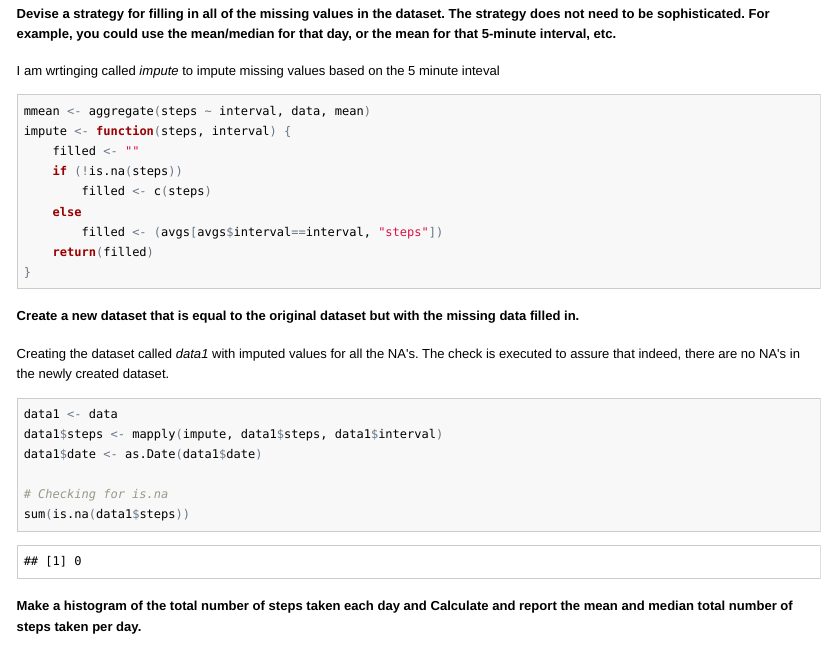
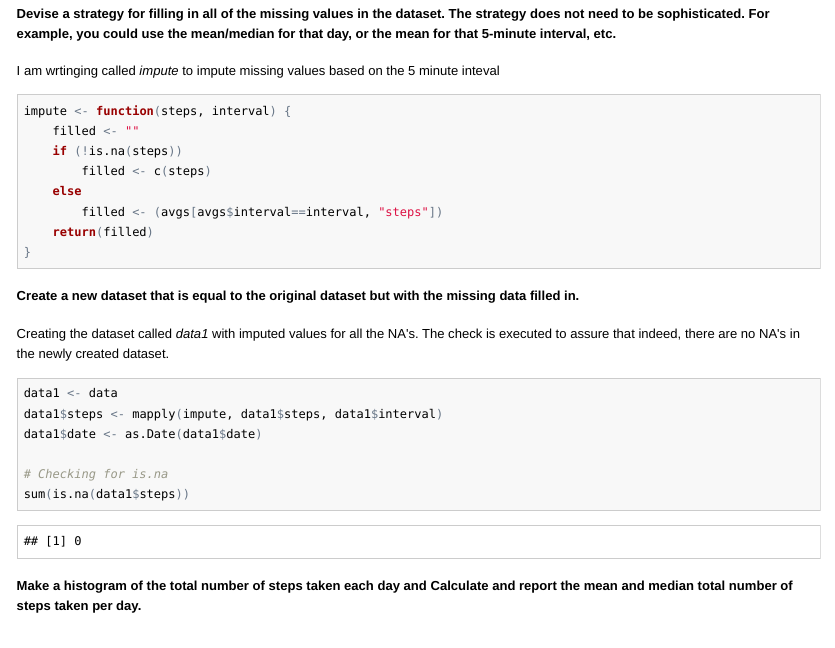
Before and after one commit to voite1/Reproducible_Research_PA1, an R Markdown document (PA1_template.Rmd): the page in a window 1100 px wide, from 2790 px down. The pictures show the output file PA1_template.html that the author committed with the source, opened offline.

Commit message:
One question left

````diff
--- a/PA1_template.Rmd
+++ b/PA1_template.Rmd
@@ -85,7 +85,6 @@ na.s
 I am wrtinging called *impute* to impute missing values based on the 5 minute inteval
 
 ```{r}
-mmean <- aggregate(steps ~ interval, data, mean)
 impute <- function(steps, interval) {
     filled <- ""
     if (!is.na(steps))
````
Also changed, not shown: PA1_template.html, PA1_template.md.
